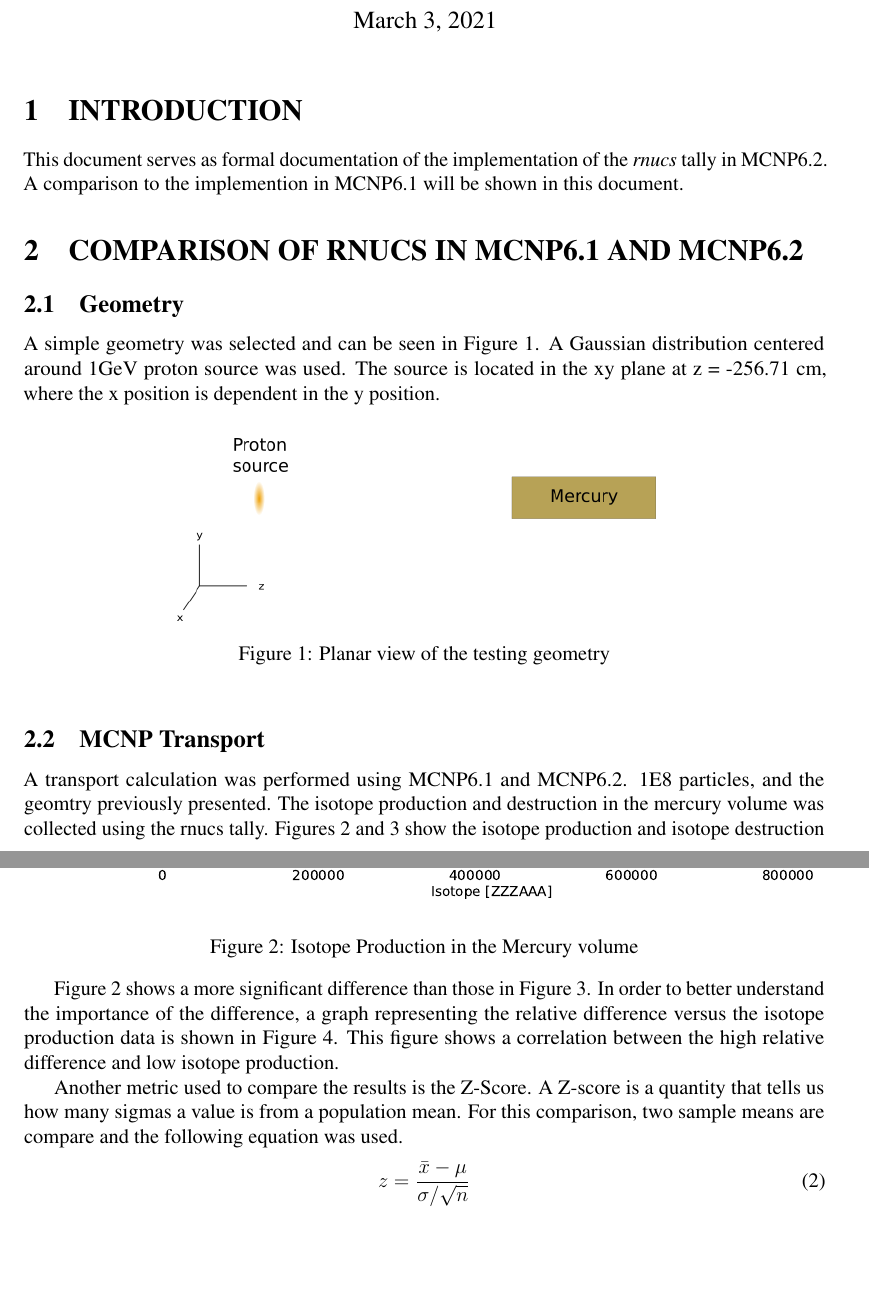
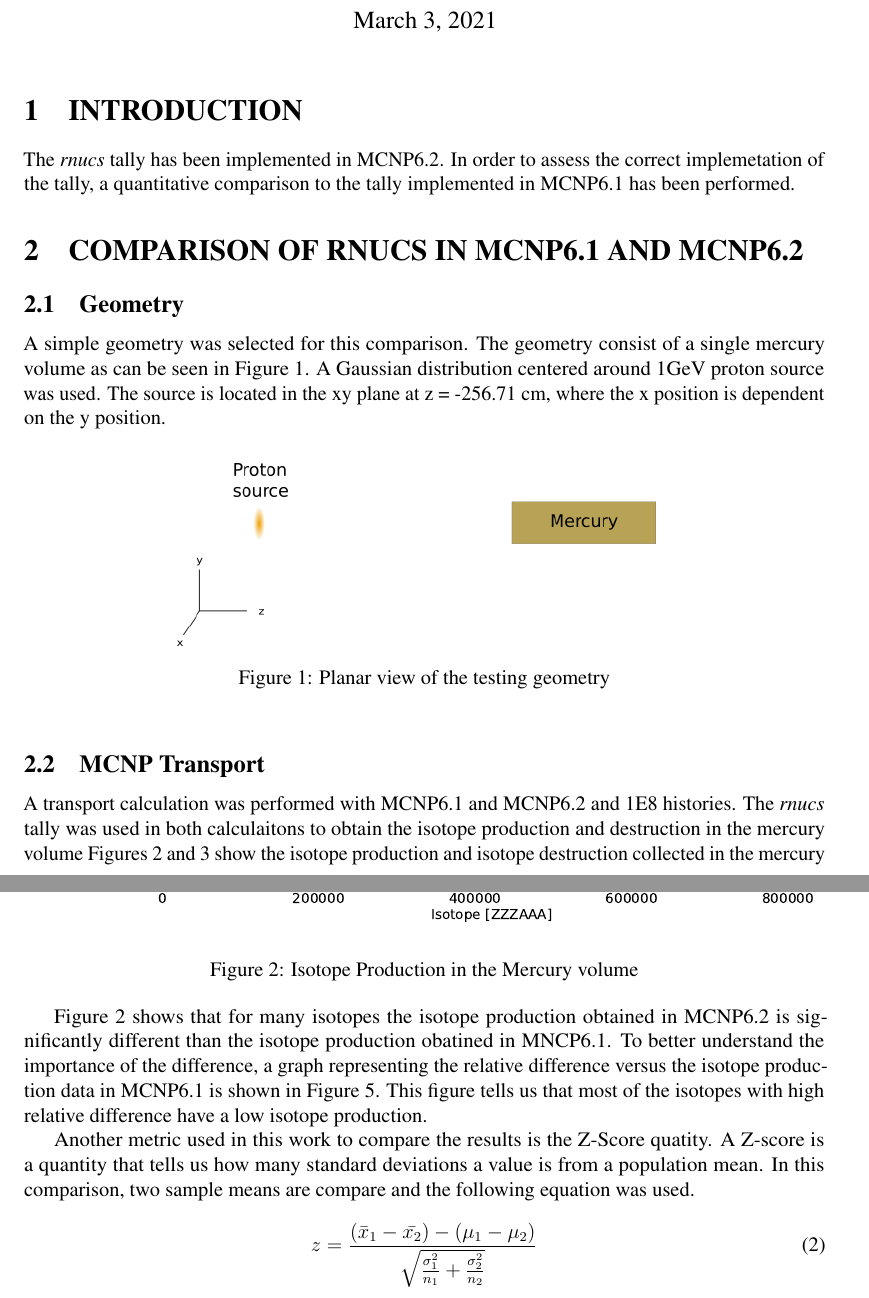
Before and after one commit to ngranda/rnucs_report, a LaTeX document (mcnp6.1-6.2/main.tex, which reads mcnp6.1-6.2/comparison.tex): two parts of pages 1 and 2 of 4, joined at a grey line, cut so that both start at the same text, the shorter picture padded with empty space. Compiled offline with pdfLaTeX.

Commit message:
finish z-score

```diff
--- a/mcnp6.1-6.2/comparison.tex
+++ b/mcnp6.1-6.2/comparison.tex
@@ -1,16 +1,17 @@
 \section{INTRODUCTION}
 
-This document serves as formal documentation of the implementation of
-the \textit{rnucs} tally in MCNP6.2. A comparison to the implemention
-in MCNP6.1 will be shown in this document.
+The \textit{rnucs} tally has been implemented in MCNP6.2. In order
+to assess the correct implemetation of the tally, a quantitative
+comparison to the tally implemented in MCNP6.1 has been performed.
 
 \section{COMPARISON OF RNUCS IN MCNP6.1 AND MCNP6.2}
 
 \subsection{Geometry}
-A simple geometry was selected and can be seen in Figure \ref{fig:merbox.png}.
+A simple geometry was selected for this comparison.
+The geometry consist of a single mercury volume as can be seen in Figure \ref{fig:merbox.png}.
 A Gaussian distribution centered around 1GeV proton source was used.
 The source is located in the xy plane at z = -256.71 cm, where the x position is
-dependent in the y position.
+dependent on the y position.
 
 
 \begin{figure}[h!]
@@ -22,10 +23,9 @@ dependent in the y position.
 
 
 \subsection{MCNP Transport}
-A transport calculation was performed using MCNP6.1 and MCNP6.2.
-1E8 particles, and the geomtry previously presented.
-The isotope production and destruction in the mercury volume was collected
-using the rnucs tally.
+A transport calculation was performed with MCNP6.1 and MCNP6.2 and 1E8 histories.
+The \textit{rnucs} tally was used in both calculaitons to obtain
+the isotope production and destruction in the mercury volume
 Figures \ref{fig:prod} and \ref{fig:dest}  show the isotope production
 and isotope destruction collected in the mercury volume. These figures also
 show the relative difference between the results collected in MCNP6.1
@@ -50,12 +50,14 @@ The relative difference is given by the following equation:
         \label{fig:dest}
 \end{figure}
 
-Figure \ref{fig:prod} shows a more significant difference than those in
-Figure \ref{fig:dest}. In order to better understand the importance of
+Figure \ref{fig:prod} shows that for many isotopes the isotope
+production obtained in MCNP6.2 is significantly different than the
+isotope production obatined in MNCP6.1.
+To better understand the importance of
 the difference, a graph representing the relative difference versus the
-isotope production data is shown in Figure \ref{fig:reldiff}. This
-figure shows a correlation between the high relative difference and
-low isotope production.
+isotope production data in MCNP6.1 is shown in Figure \ref{fig:reldiff}. This
+figure tells us that most of the isotopes with high relative difference
+have a low isotope production.
 
 \begin{figure}[h!]
         \centering
@@ -64,12 +66,15 @@ low isotope production.
         \label{fig:reldiff}
 \end{figure}
 
-Another metric used to compare the results is the Z-Score. A Z-score
-is a quantity that tells us how many sigmas a value is from a population
-mean. For this comparison, two sample means are compare and the following
+Another metric used in this work to compare the results is the Z-Score quatity.
+A Z-score
+is a quantity that tells us how many standard deviations a value is from a
+population
+mean. In this comparison, two sample means are compare and the following
 equation was used.
-\begin{equation}
-        z = \frac{\bar{x} - \mu }{\sigma / \sqrt{n}}
+\begin{equation}\label{eq:ztest}
+        z = \frac{(\bar{x}_{1} - \bar{x_{2}}) - (\mu_{1} - \mu_{2}) }
+            {\sqrt{\frac{\sigma_{1}^{2}}{n_{1}} + \frac{\sigma_{2}^{2}}{n_{2}} }}
 \end{equation}
 where
 \begin{equation}
```
Also changed, not shown: mcnp6.1-6.2/comparison.tex (20 more changed lines).
